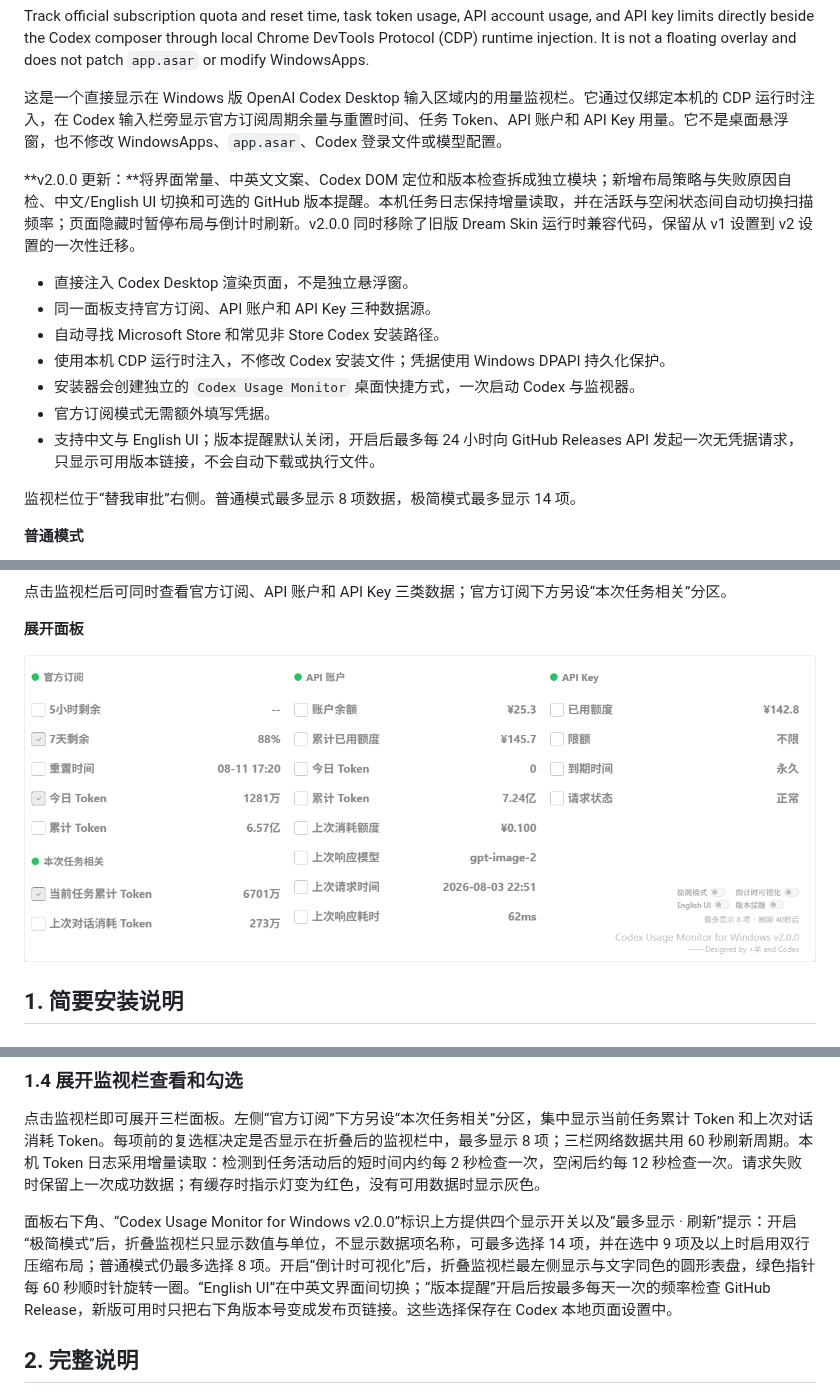
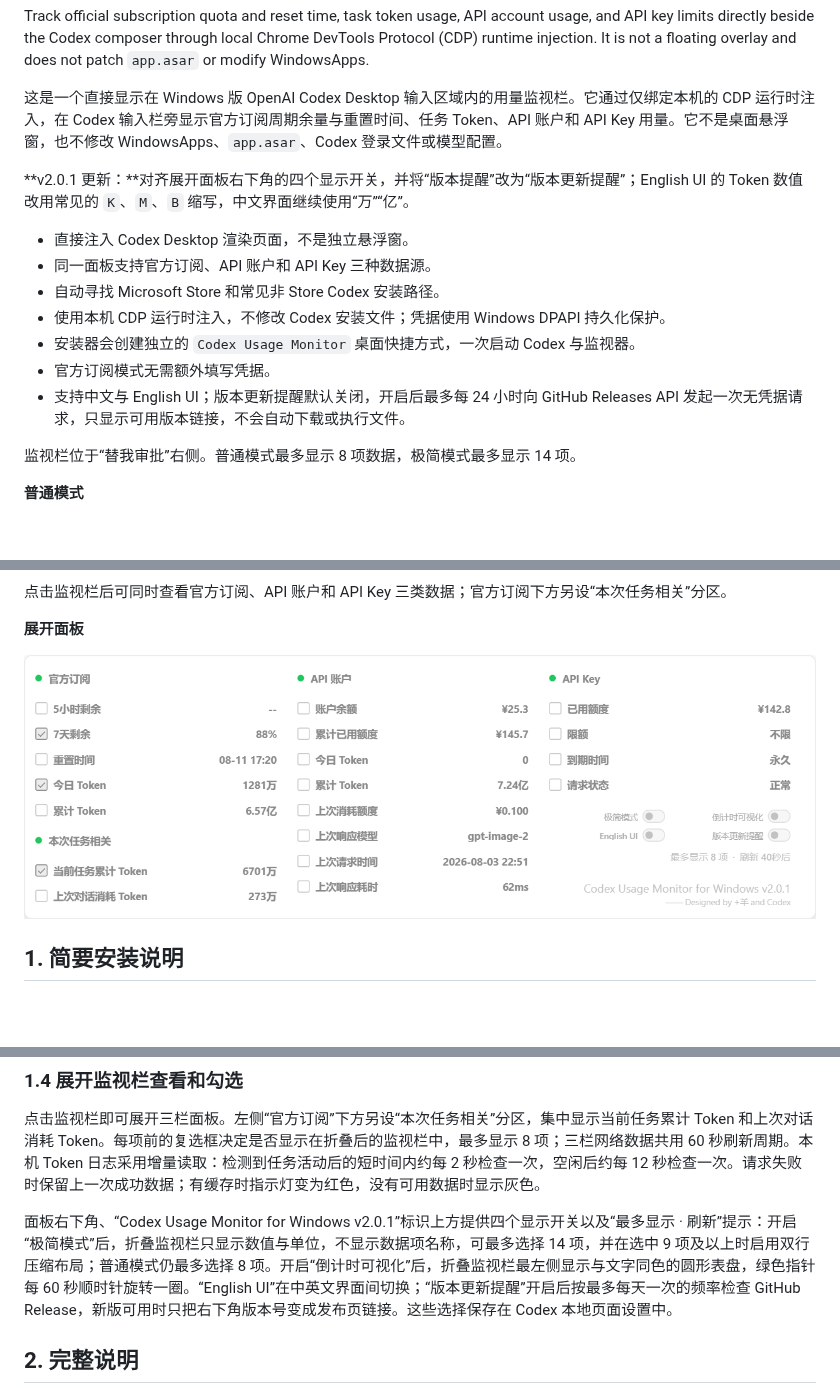
Before and after one commit to JiaYang-BUAA/Codex-Desktop-Usage-Monitor-Windows, a Markdown page: README.md, 3 parts joined by grey strips. GitHub-like rendering; pictures changed too: docs/images/monitor-expanded.png; blank space fills up the shorter version.

Commit message:
Release v2.0.1

```diff
--- a/README.md
+++ b/README.md
@@ -9,7 +9,7 @@ Track official subscription quota and reset time, task token usage, API account
 
 这是一个直接显示在 Windows 版 OpenAI Codex Desktop 输入区域内的用量监视栏。它通过仅绑定本机的 CDP 运行时注入，在 Codex 输入栏旁显示官方订阅周期余量与重置时间、任务 Token、API 账户和 API Key 用量。它不是桌面悬浮窗，也不修改 WindowsApps、`app.asar`、Codex 登录文件或模型配置。
 
-**v2.0.0 更新：**将界面常量、中英文文案、Codex DOM 定位和版本检查拆成独立模块；新增布局策略与失败原因自检、中文/English UI 切换和可选的 GitHub 版本提醒。本机任务日志保持增量读取，并在活跃与空闲状态间自动切换扫描频率；页面隐藏时暂停布局与倒计时刷新。v2.0.0 同时移除了旧版 Dream Skin 运行时兼容代码，保留从 v1 设置到 v2 设置的一次性迁移。
+**v2.0.1 更新：**对齐展开面板右下角的四个显示开关，并将“版本提醒”改为“版本更新提醒”；English UI 的 Token 数值改用常见的 `K`、`M`、`B` 缩写，中文界面继续使用“万”“亿”。
 
 - 直接注入 Codex Desktop 渲染页面，不是独立悬浮窗。
 - 同一面板支持官方订阅、API 账户和 API Key 三种数据源。
@@ -17,7 +17,7 @@ Track official subscription quota and reset time, task token usage, API account
 - 使用本机 CDP 运行时注入，不修改 Codex 安装文件；凭据使用 Windows DPAPI 持久化保护。
 - 安装器会创建独立的 `Codex Usage Monitor` 桌面快捷方式，一次启动 Codex 与监视器。
 - 官方订阅模式无需额外填写凭据。
-- 支持中文与 English UI；版本提醒默认关闭，开启后最多每 24 小时向 GitHub Releases API 发起一次无凭据请求，只显示可用版本链接，不会自动下载或执行文件。
+- 支持中文与 English UI；版本更新提醒默认关闭，开启后最多每 24 小时向 GitHub Releases API 发起一次无凭据请求，只显示可用版本链接，不会自动下载或执行文件。
 
 监视栏位于“替我审批”右侧。普通模式最多显示 8 项数据，极简模式最多显示 14 项。
 
@@ -91,7 +91,7 @@ pwsh -NoProfile -File .\scripts\configure-token-baseline.ps1 -InitialTokens <完
 
 点击监视栏即可展开三栏面板。左侧“官方订阅”下方另设“本次任务相关”分区，集中显示当前任务累计 Token 和上次对话消耗 Token。每项前的复选框决定是否显示在折叠后的监视栏中，最多显示 8 项；三栏网络数据共用 60 秒刷新周期。本机 Token 日志采用增量读取：检测到任务活动后的短时间内约每 2 秒检查一次，空闲后约每 12 秒检查一次。请求失败时保留上一次成功数据；有缓存时指示灯变为红色，没有可用数据时显示灰色。
 
-面板右下角、“Codex Usage Monitor for Windows v2.0.0”标识上方提供四个显示开关以及“最多显示 · 刷新”提示：开启“极简模式”后，折叠监视栏只显示数值与单位，不显示数据项名称，可最多选择 14 项，并在选中 9 项及以上时启用双行压缩布局；普通模式仍最多选择 8 项。开启“倒计时可视化”后，折叠监视栏最左侧显示与文字同色的圆形表盘，绿色指针每 60 秒顺时针旋转一圈。“English UI”在中英文界面间切换；“版本提醒”开启后按最多每天一次的频率检查 GitHub Release，新版可用时只把右下角版本号变成发布页链接。这些选择保存在 Codex 本地页面设置中。
+面板右下角、“Codex Usage Monitor for Windows v2.0.1”标识上方提供四个显示开关以及“最多显示 · 刷新”提示：开启“极简模式”后，折叠监视栏只显示数值与单位，不显示数据项名称，可最多选择 14 项，并在选中 9 项及以上时启用双行压缩布局；普通模式仍最多选择 8 项。开启“倒计时可视化”后，折叠监视栏最左侧显示与文字同色的圆形表盘，绿色指针每 60 秒顺时针旋转一圈。“English UI”在中英文界面间切换；“版本更新提醒”开启后按最多每天一次的频率检查 GitHub Release，新版可用时只把右下角版本号变成发布页链接。这些选择保存在 Codex 本地页面设置中。
 
 ## 2. 完整说明
 
```
Also changed, not shown: other parts of README.md (+1 -1 lines), CHANGELOG.md (+7 -0 lines), 8 other files.
